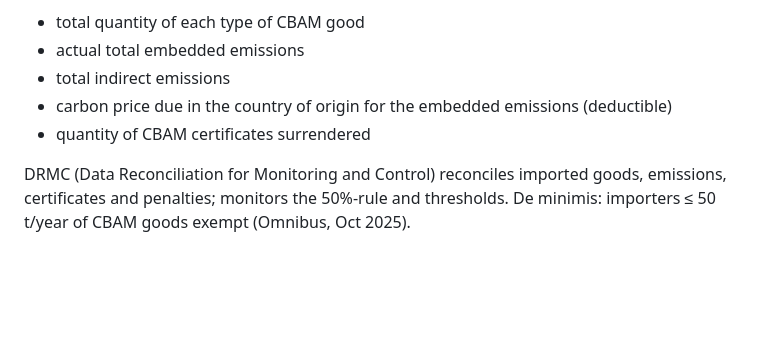
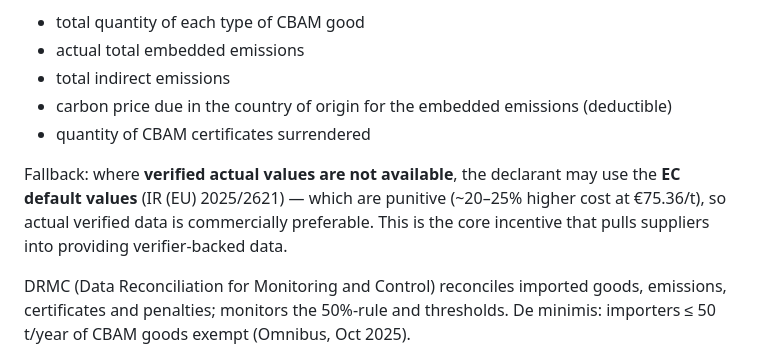
Before and after one commit to Subhani-Net/DigitalProductPassport, a Markdown page: research/cbam-registry-workflow.md, the part around the change. GitHub-like rendering; blank space fills up the shorter version.

Commit message:
research: close gap in CBAM workflow doc - EC default-values fallback (IR 2025/2621) + commercial incentive

```diff
--- a/research/cbam-registry-workflow.md
+++ b/research/cbam-registry-workflow.md
@@ -64,6 +64,11 @@ Financial & operational details (incl. **guarantee**). Annual CBAM declaration
 - carbon price due in the country of origin for the embedded emissions (deductible)
 - quantity of CBAM certificates surrendered
 
+Fallback: where **verified actual values are not available**, the declarant may use the
+**EC default values** (IR (EU) 2025/2621) — which are punitive (~20–25% higher cost at
+€75.36/t), so actual verified data is commercially preferable. This is the core incentive
+that pulls suppliers into providing verifier-backed data.
+
 DRMC (Data Reconciliation for Monitoring and Control) reconciles imported goods,
 emissions, certificates and penalties; monitors the 50%-rule and thresholds.
 De minimis: importers ≤ 50 t/year of CBAM goods exempt (Omnibus, Oct 2025).
```
